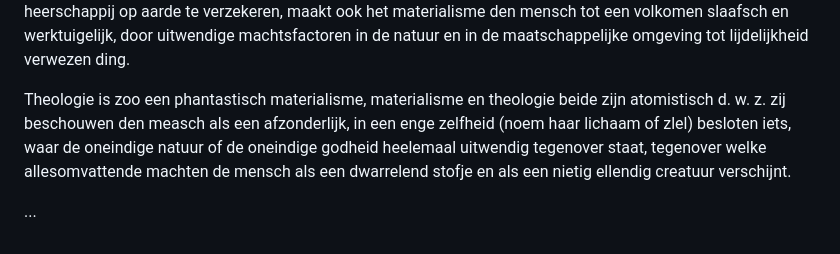
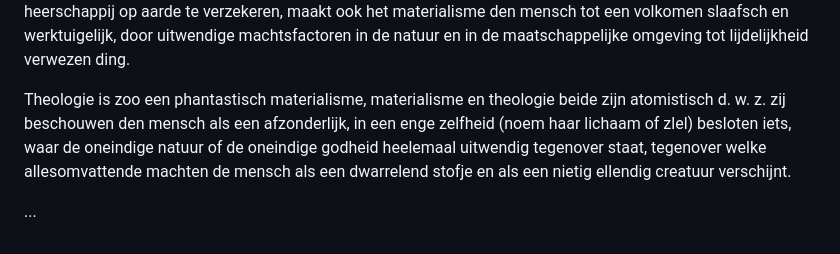
Before and after one commit to solaranamnesis/eugen-heinrich-schmitt, a Markdown page: anarchie/full-text-dutch.md, the part around the change. Rendered like a GitHub page.

```diff
--- a/anarchie/full-text-dutch.md
+++ b/anarchie/full-text-dutch.md
@@ -39,6 +39,6 @@ Ten opzichte van de groote menigte nu vinden deze terroristen voor hun eigen roo
 
 De wereldbeschouwing, welke deze menschen er op na houden, beweegt zich weliswaar in twee lijnrechte tegenstellingen, doch in weerwil van den oogenschijnlijk onverzoenbaren strijd tusschen beide standpunten, zijn beide desniettemin in werkelijke overeenstemming ten opzichte van bovengenoemde levenspraktijk, hetgeen reeds hierom zoo moet wezen, omdat aan deze praktische levensrichting juist een bepaalde beschouwing over den mensch ten grondslag ligt. Deze beide tegenstellingen kunnen we noemen de wereldbeschouwing van de theologie en de wereldbeschouwing van het materialisme. Terwijl de theologie in de gestalte van een uitwendigen hemeldespoot de menschelijke heerschzucht, zelfzucht en wreedaardigheid in den hemel verplaatst en verheerlijkt, om zoo aan dezelfde grondbeginselen op aarde eene op autoriteitsontzag baseerende heerschappij op aarde te verzekeren, maakt ook het materialisme den mensch tot een volkomen slaafsch en werktuigelijk, door uitwendige machtsfactoren in de natuur en in de maatschappelijke omgeving tot lijdelijkheid verwezen ding.
 
-Theologie is zoo een phantastisch materialisme, materialisme en theologie beide zijn atomistisch d. w. z. zij beschouwen den measch als een afzonderlijk, in een enge zelfheid (noem haar lichaam of zlel) besloten iets, waar de oneindige natuur of de oneindige godheid heelemaal uitwendig tegenover staat, tegenover welke allesomvattende machten de mensch als een dwarrelend stofje en als een nietig ellendig creatuur verschijnt.
+Theologie is zoo een phantastisch materialisme, materialisme en theologie beide zijn atomistisch d. w. z. zij beschouwen den mensch als een afzonderlijk, in een enge zelfheid (noem haar lichaam of zlel) besloten iets, waar de oneindige natuur of de oneindige godheid heelemaal uitwendig tegenover staat, tegenover welke allesomvattende machten de mensch als een dwarrelend stofje en als een nietig ellendig creatuur verschijnt.
 
 ...
```
